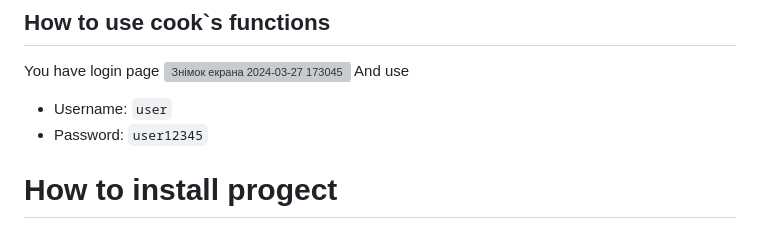
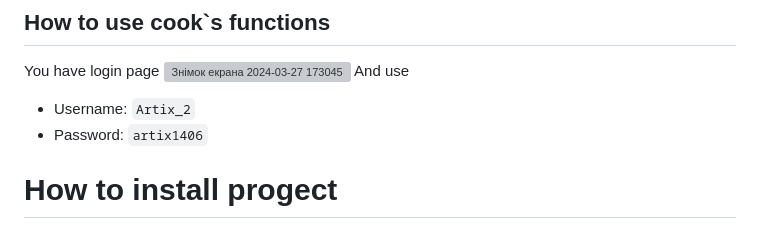
Before and after one commit to Artem-user-19/kitchen_service, a Markdown page: README.md, the part around the change. GitHub-like rendering; grey boxes are pictures that could not be loaded.

```diff
--- a/README.md
+++ b/README.md
@@ -35,8 +35,8 @@ Nothing special, this window deletes our dish
 You have login page
 ![Знімок екрана 2024-03-27 173045](https://github.com/Artem-user-19/kitchen_service/assets/109797006/ded3c0e1-f1d1-4878-93b7-ce126bf48734)
 And use
-- Username: `user`
-- Password: `user12345`
+- Username: `Artix_2`
+- Password: `artix1406`
 # How to install progect
 - Switch to `develop` branch
 - Then push `<> code` button and copy link
```
